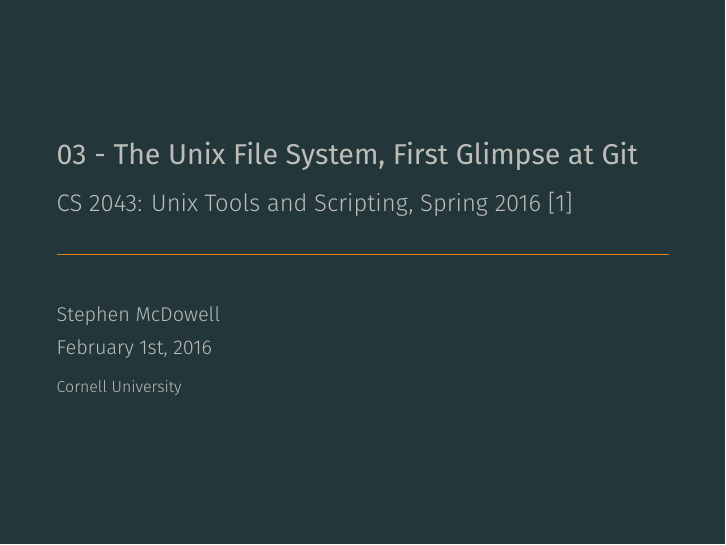
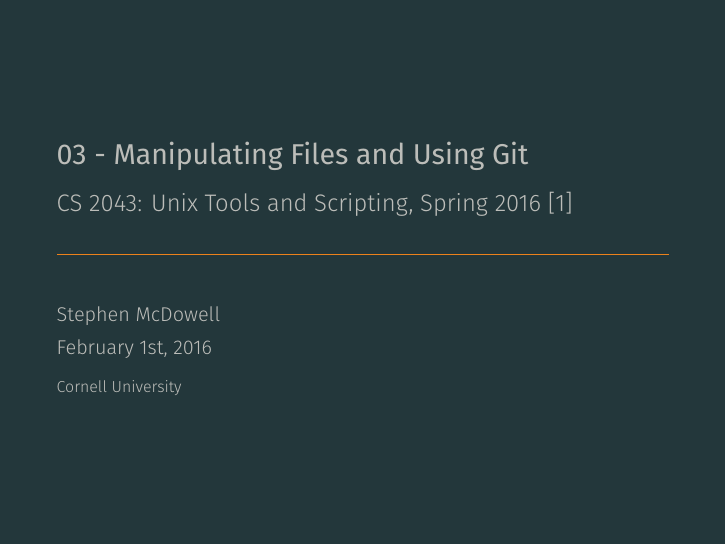
Before and after one commit to cs2043-sp16/lecture-slides, LaTeX slides (lecture03/lecture03.tex): page 1 of 47. Compiled offline with XeLaTeX.

Commit message:
in my haste, I forgot to change the title...

```diff
--- a/lecture03/lecture03.tex
+++ b/lecture03/lecture03.tex
@@ -82,7 +82,7 @@
                                                             %   https://groups.google.com/d/msg/comp.text.tex/abxw5nTALzg/puXHnyx6pM8J
 
 % Titles etc
-\title{03 \-- The Unix File System, First Glimpse at Git}
+\title{03 \-- Manipulating Files and Using Git}
 \subtitle{CS 2043: Unix Tools and Scripting, Spring 2016 \cite{prevSemesters}}
 \date{February 1st, 2016}
 \author{Stephen McDowell}
```
Also changed, not shown: lecture03/lecture03.pdf.
